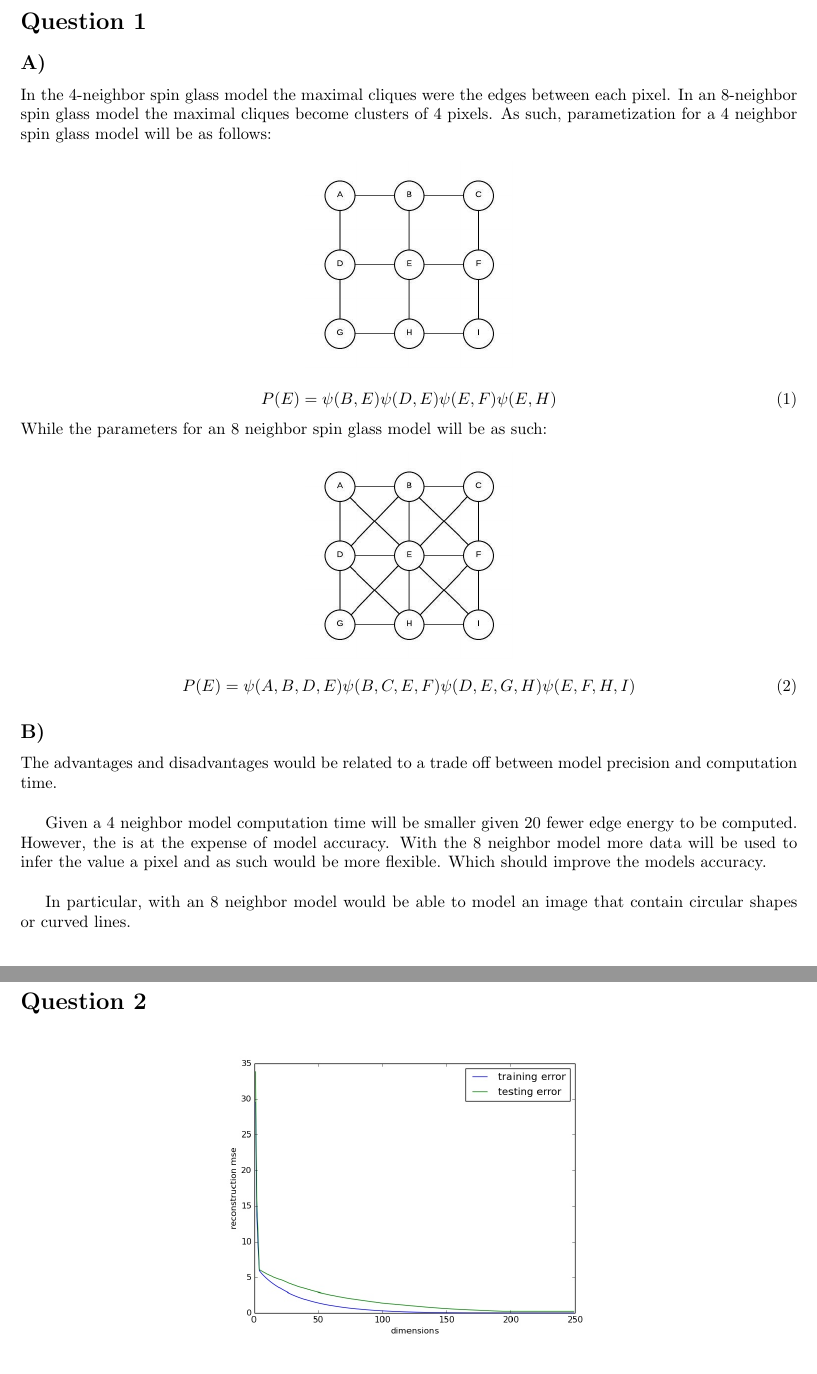
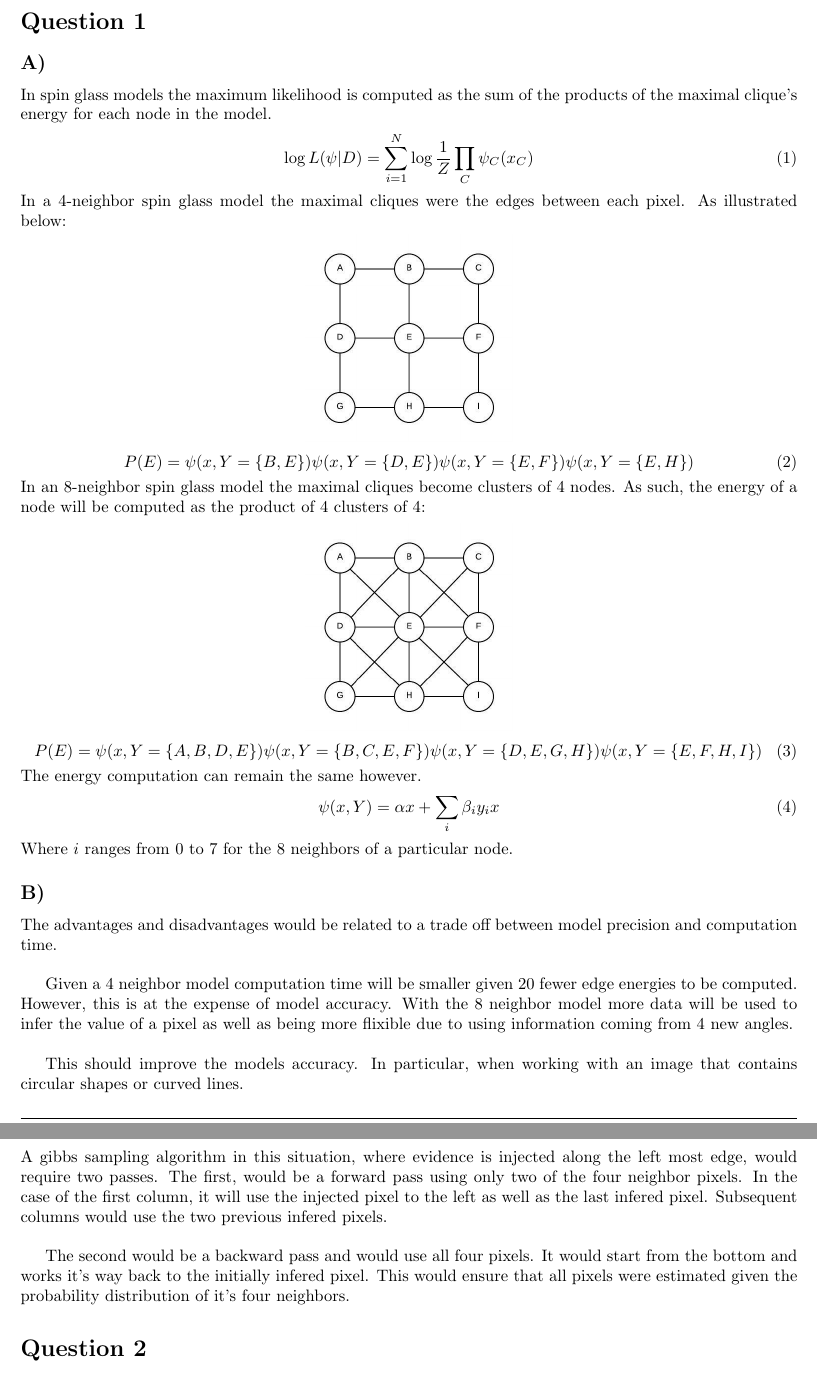
Before and after one commit to GeStanley/comp652_assignment3, a LaTeX problem sheet (Assignment3.tex): two parts of pages 2 and 3 of 5, joined at a grey line, cut so that both start at the same text. Compiled offline with pdfLaTeX.

Commit message:
working on question 1

```diff
--- a/Assignment3.tex
+++ b/Assignment3.tex
@@ -74,37 +74,56 @@
 \maketitle
 \section*{Question 1}
 \subsection*{A)}
-In the 4-neighbor spin glass model the maximal cliques were the edges between
-each pixel. In an 8-neighbor spin glass model the maximal cliques become
-clusters of 4 pixels. As such, parametization for a 4 neighbor spin glass model
-will be as follows:
-
+In spin glass models the maximum likelihood is computed as the sum of the products
+of the maximal clique's energy for each node in the model.
+\begin{equation}
+  \log L(\psi | D) = \sum_{i=1}^N \log \frac{1}{Z} \prod_C \psi_C(x_C)
+\end{equation}
+In a 4-neighbor spin glass model the maximal cliques were the edges between
+each pixel. As illustrated below:
 \begin{center}
-\includegraphics[width=125pt, keepaspectratio=true]{ising_model_4n.jpg}\\
+  \includegraphics[width=125pt, keepaspectratio=true]{ising_model_4n.jpg}\\
 \end{center}
 \begin{equation}
-  P(E) = \psi (B,E) \psi (D,E) \psi (E,F) \psi (E,H)
+  P(E) = \psi (x, Y = \{B,E\}) \psi (x, Y = \{D,E\}) \psi (x, Y = \{E,F\}) \psi (x, Y = \{E,H\})
 \end{equation}
-While the parameters for an 8 neighbor spin glass model will be as such:
+In an 8-neighbor spin glass model the maximal cliques become
+clusters of 4 nodes. As such, the energy of a node will be computed as the
+product of 4 clusters of 4:
 \begin{center}
-\includegraphics[width=125pt, keepaspectratio=true]{ising_model_8n.jpg}\\
+  \includegraphics[width=125pt, keepaspectratio=true]{ising_model_8n.jpg}\\
 \end{center}
 \begin{equation}
-  P(E) = \psi (A,B,D,E) \psi (B,C,E,F) \psi (D,E,G,H) \psi (E,F,H,I)
+  P(E) = \psi (x, Y = \{A,B,D,E\}) \psi (x, Y = \{B,C,E,F\}) \psi (x, Y = \{D,E,G,H\}) \psi (x, Y = \{E,F,H,I\})
 \end{equation}
-
+The energy computation can remain the same however.
+\begin{equation}
+  \psi(x, Y) = \alpha x + \sum_{i} \beta_{i} y_i x
+\end{equation}
+Where $i$ ranges from $0$ to $7$ for the 8 neighbors of a particular node.
 \subsection*{B)}
 The advantages and disadvantages would be related to a trade off between
 model precision and computation time.\\
 
 Given a 4 neighbor model computation time will be smaller given 20 fewer edge
-energy to be computed. However, the is at the expense of model accuracy. With
-the 8 neighbor model more data will be used to infer the value a pixel and
-as such would be more flexible. Which should improve the models accuracy.\\
+energies to be computed. However, this is at the expense of model accuracy. With
+the 8 neighbor model more data will be used to infer the value of a pixel as well
+as being more flixible due to using information coming from 4 new angles. \\
 
-In particular, with an 8 neighbor model would be able to model an image that contain
-circular shapes or curved lines.
+This should improve the models accuracy. In particular, when working with an image
+that contains circular shapes or curved lines.
 \subsection*{C)}
+A gibbs sampling algorithm in this situation, where evidence is injected along
+the left most edge, would require two passes. The first, would be a forward pass
+using only two of the four neighbor pixels. In the case of the first column, it
+will use the injected pixel to the left as well as the last infered pixel. Subsequent
+columns would use the two previous infered pixels.\\
+
+The second would be a backward pass and would use all four pixels. It would start
+from the bottom and works it's way back to the initially infered pixel. This would
+ensure that all pixels were estimated given the probability distribution of it's four
+neighbors.
+
 
 \section*{Question 2}
 \begin{center}
```
Also changed, not shown: Assignment3.pdf, 1 other file.
